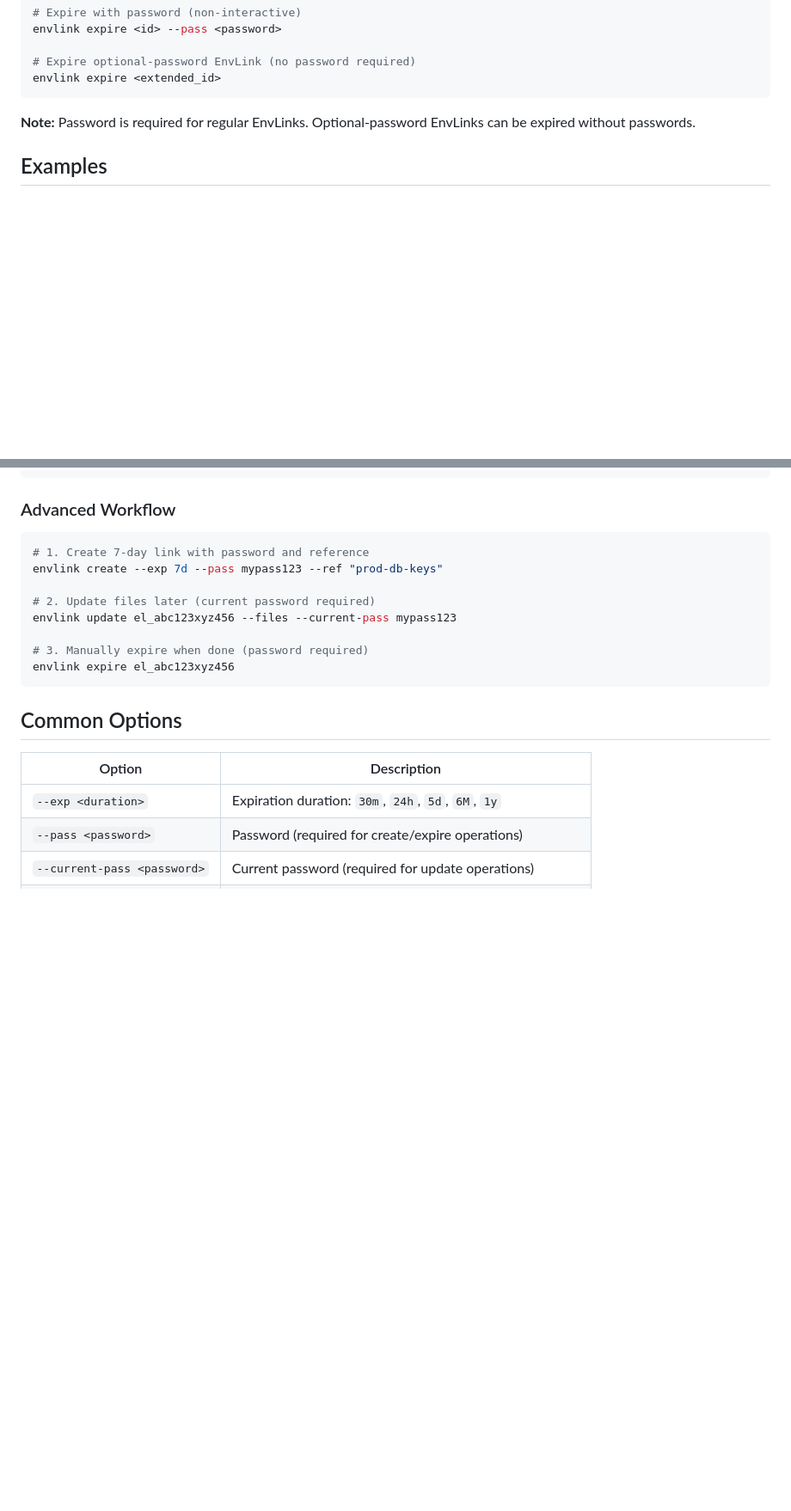
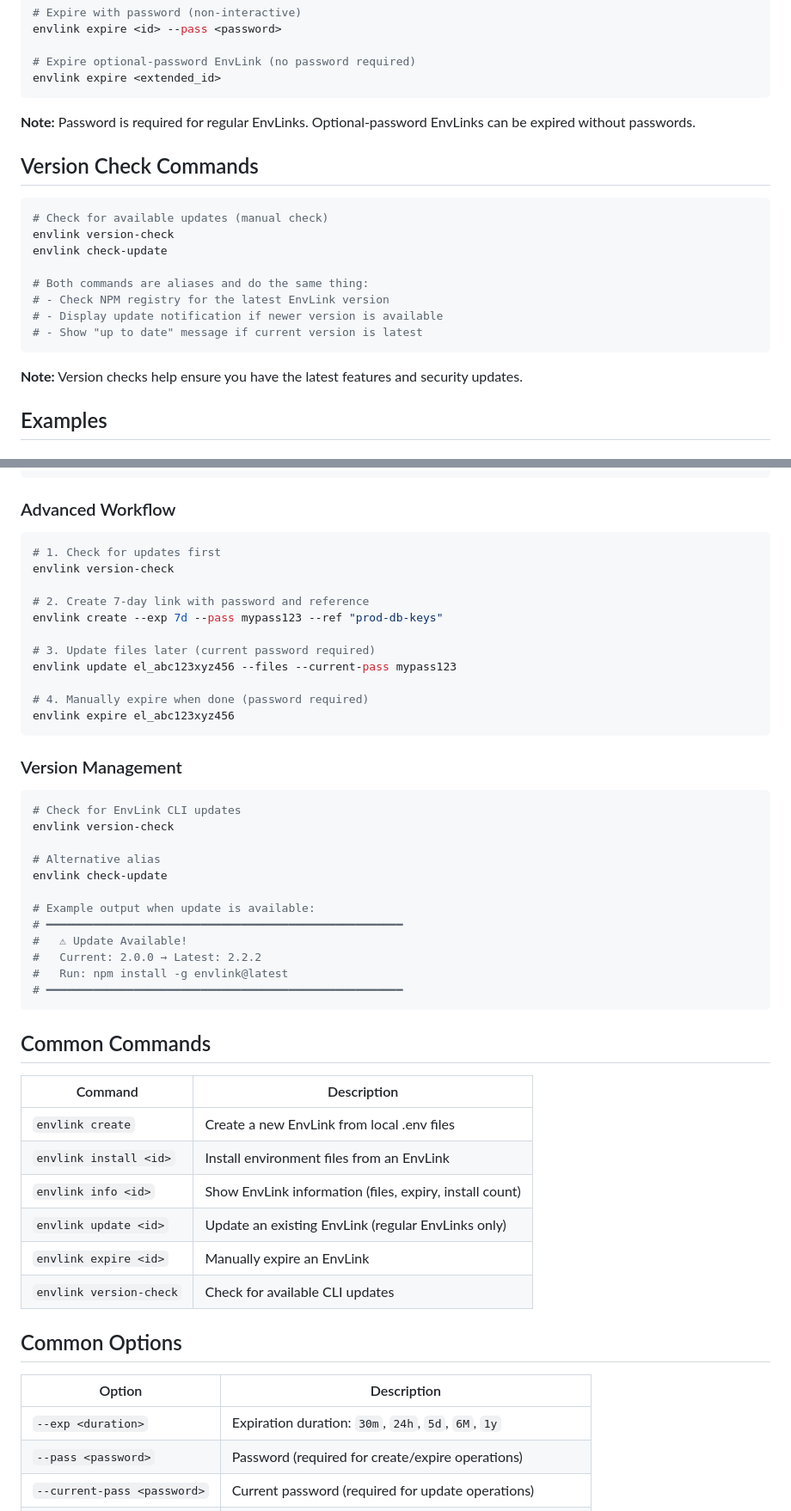
Before and after one commit to AbabilCore/envlink, a Markdown page: commands.md, 2 parts joined by grey strips. Shown at 86% size. Rendered like a GitHub page; blank space fills up the shorter version.

Commit message:
docs(commands): add version-check command documentation

````diff
--- a/commands.md
+++ b/commands.md
@@ -111,6 +115,21 @@ envlink expire <extended_id>
 
 **Note:** Password is required for regular EnvLinks. Optional-password EnvLinks can be expired without passwords.
 
+## Version Check Commands
+
+```bash
+# Check for available updates (manual check)
+envlink version-check
+envlink check-update
+
+# Both commands are aliases and do the same thing:
+# - Check NPM registry for the latest EnvLink version
+# - Display update notification if newer version is available
+# - Show "up to date" message if current version is latest
+```
+
+**Note:** Version checks help ensure you have the latest features and security updates.
+
 ## Examples
 
 ### Basic Workflow
@@ -145,15 +164,46 @@ envlink expire el_abc123xyz456_accesskey789
 ### Advanced Workflow
 
 ```bash
-# 1. Create 7-day link with password and reference
+# 1. Check for updates first
+envlink version-check
+
+# 2. Create 7-day link with password and reference
 envlink create --exp 7d --pass mypass123 --ref "prod-db-keys"
 
-# 2. Update files later (current password required)
+# 3. Update files later (current password required)
 envlink update el_abc123xyz456 --files --current-pass mypass123
 
-# 3. Manually expire when done (password required)
+# 4. Manually expire when done (password required)
 envlink expire el_abc123xyz456
 ```
+
+### Version Management
+
+```bash
+# Check for EnvLink CLI updates
+envlink version-check
+
+# Alternative alias
+envlink check-update
+
+# Example output when update is available:
+# ━━━━━━━━━━━━━━━━━━━━━━━━━━━━━━━━━━━━━━━━━━━━━━━━━━━━━
+#   ⚠ Update Available!
+#   Current: 2.0.0 → Latest: 2.2.2
+#   Run: npm install -g envlink@latest
+# ━━━━━━━━━━━━━━━━━━━━━━━━━━━━━━━━━━━━━━━━━━━━━━━━━━━━━
+```
+
+## Common Commands
+
+| Command                     | Description                                                     |
+| --------------------------- | --------------------------------------------------------------- |
+| `envlink create`            | Create a new EnvLink from local .env files                     |
+| `envlink install <id>`      | Install environment files from an EnvLink                      |
+| `envlink info <id>`         | Show EnvLink information (files, expiry, install count)         |
+| `envlink update <id>`       | Update an existing EnvLink (regular EnvLinks only)             |
+| `envlink expire <id>`       | Manually expire an EnvLink                                     |
+| `envlink version-check`     | Check for available CLI updates                                 |
 
 ## Common Options
 
````
Also changed, not shown: other parts of commands.md (+4 -0 lines).
